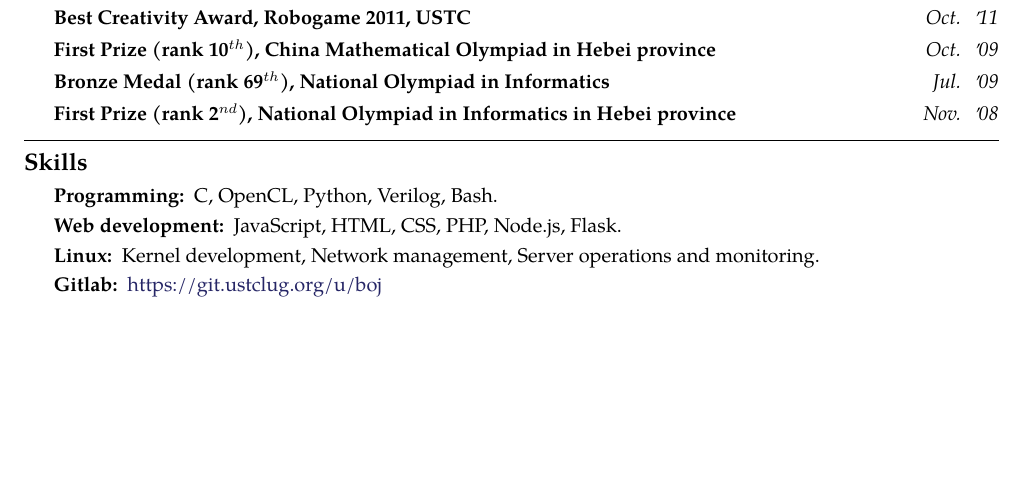
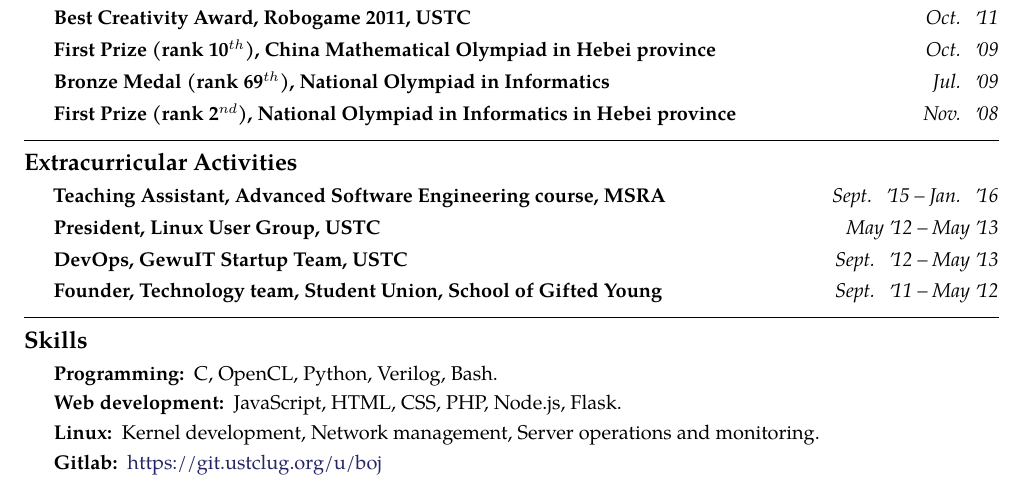
Before and after one commit to bojieli/sigcomm16-travel-grant, a LaTeX CV (bojieli-cv.tex): part of page 2 of 2, cut so that both start at the same text, the shorter picture padded with empty space. Compiled offline with pdfLaTeX.

Commit message:
add excurricular activities

```diff
--- a/bojieli-cv.tex
+++ b/bojieli-cv.tex
@@ -224,6 +224,27 @@ Joint Ph.D. program with USTC and MSRA
 
 \spacedhrule{0.5em}{-0.8em}
 
+\roottitle{Extracurricular Activities}
+
+\headedsubsection
+{Teaching Assistant, Advanced Software Engineering course, MSRA}
+{Sept. \apo15 -- Jan. \apo16}
+{}
+\headedsubsection
+{President, Linux User Group, USTC}
+{May \apo12 -- May \apo13}
+{}
+\headedsubsection
+{DevOps, GewuIT Startup Team, USTC}
+{Sept. \apo12 -- May \apo13}
+{}
+\headedsubsection
+{Founder, Technology team, Student Union, School of Gifted Young}
+{Sept. \apo11 -- May \apo12}
+{}
+
+\spacedhrule{0.5em}{-0.8em}
+
 \roottitle{Skills}
 
 \inlineheadsection{Programming:}{C, OpenCL, Python, Verilog, Bash.}
```
